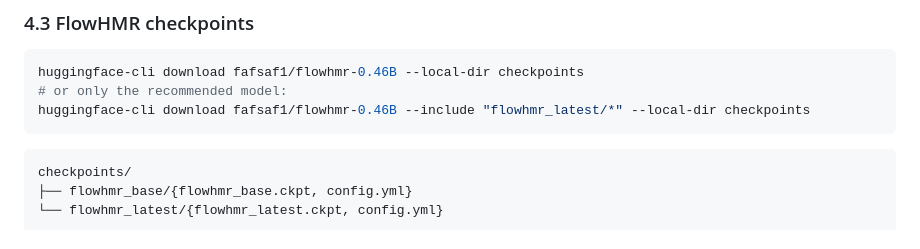
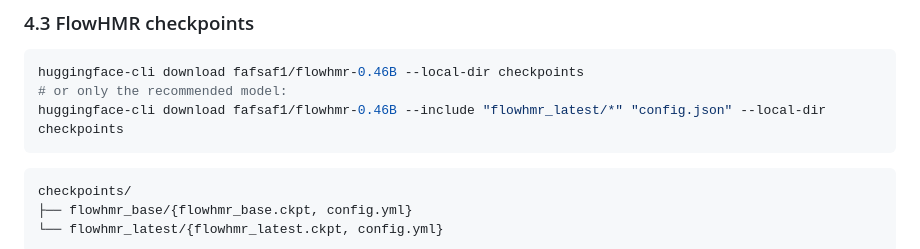
Before and after one commit to flowhmr/flowhmr, a Markdown page: docs/install.md, the part around the change. GitHub-like rendering.

Commit message:
Include root config.json when downloading a single checkpoint

````diff
--- a/docs/install.md
+++ b/docs/install.md
@@ -164,7 +164,7 @@ If Google Drive rate-limits the download, fetch the files manually from the PHC
 ```bash
 huggingface-cli download fafsaf1/flowhmr-0.46B --local-dir checkpoints
 # or only the recommended model:
-huggingface-cli download fafsaf1/flowhmr-0.46B --include "flowhmr_latest/*" --local-dir checkpoints
+huggingface-cli download fafsaf1/flowhmr-0.46B --include "flowhmr_latest/*" "config.json" --local-dir checkpoints
 ```
 
 ```
````
